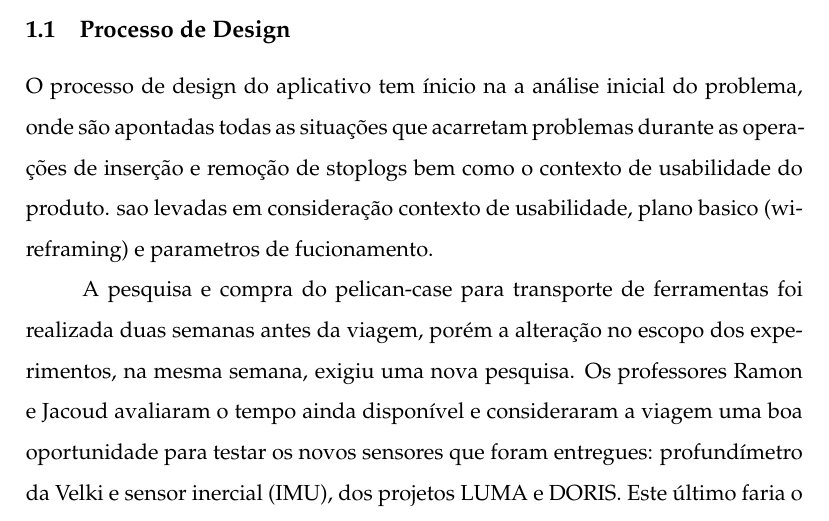
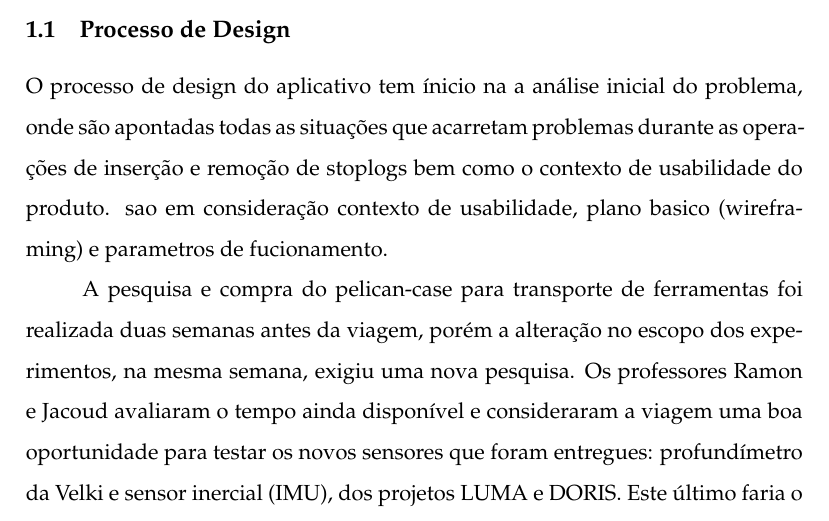
Before and after one commit to OpenLEAD/RosaInterface, a LaTeX document (master.tex, which reads 01_GeneralConsiderations.tex): part of page 3 of 21, cut so that both start at the same text. Compiled offline with pdfLaTeX.

Commit message:
commit de test

```diff
--- a/01_GeneralConsiderations.tex
+++ b/01_GeneralConsiderations.tex
@@ -9,7 +9,7 @@ aplicativo.
 O processo de design do aplicativo tem ínicio na a análise inicial do
 problema, onde são apontadas todas as situações que acarretam pro\-ble\-mas
 durante as opera\-ções de inserção e remoção de stoplogs bem como o contexto de
-usabilidade do produto. sao levadas em consideração
+usabilidade do produto. sao em consideração
 contexto de usabilidade, plano basico (wireframing) e parametros de fucionamento.
 
 
```
